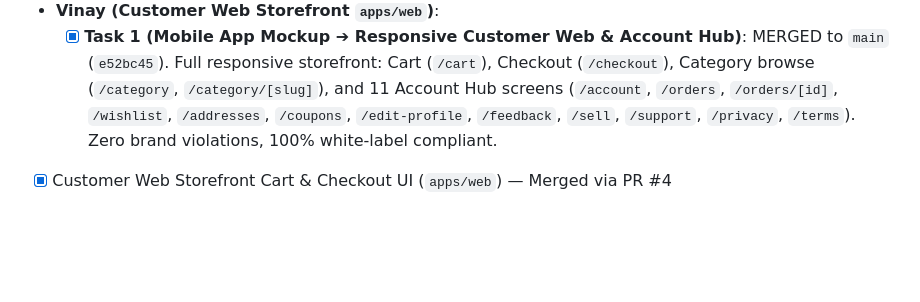
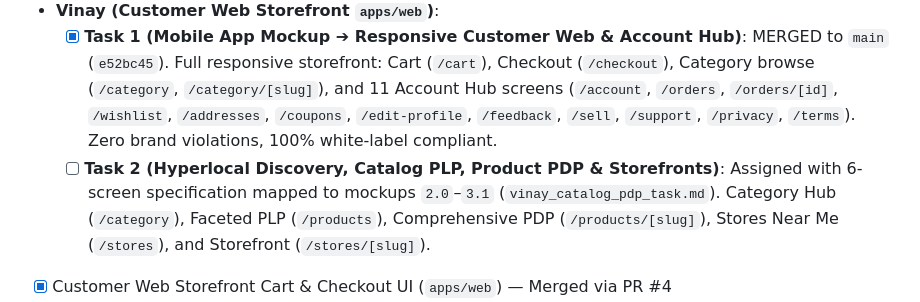
Before and after one commit to UtkarshShrivastava1/qucom-platform-root, a Markdown page: progress_tracker.md, the part around the change. Rendered like a GitHub page; blank space fills up the shorter version.

Commit message:
docs: register Vinay Task 2 assignment (discovery, catalog, pdp & storefronts)

```diff
--- a/progress_tracker.md
+++ b/progress_tracker.md
@@ -126,6 +126,7 @@ graph TB
   - [ ] **Task 4 (Seller Registration & Onboarding)**: Assigned with 9-screen specification mapped to Harish's `1.png`–`8.png` (`abhay_seller_registration_mockup_task.md`).
 - **Vinay (Customer Web Storefront `apps/web`)**:
   - [x] **Task 1 (Mobile App Mockup ➔ Responsive Customer Web & Account Hub)**: MERGED to `main` (`e52bc45`). Full responsive storefront: Cart (`/cart`), Checkout (`/checkout`), Category browse (`/category`, `/category/[slug]`), and 11 Account Hub screens (`/account`, `/orders`, `/orders/[id]`, `/wishlist`, `/addresses`, `/coupons`, `/edit-profile`, `/feedback`, `/sell`, `/support`, `/privacy`, `/terms`). Zero brand violations, 100% white-label compliant.
+  - [ ] **Task 2 (Hyperlocal Discovery, Catalog PLP, Product PDP & Storefronts)**: Assigned with 6-screen specification mapped to mockups `2.0`–`3.1` (`vinay_catalog_pdp_task.md`). Category Hub (`/category`), Faceted PLP (`/products`), Comprehensive PDP (`/products/[slug]`), Stores Near Me (`/stores`), and Storefront (`/stores/[slug]`).
 
 - [x] Customer Web Storefront Cart & Checkout UI (`apps/web`) — Merged via PR #4
 - [ ] Merchant Panel Live Orders Pipeline Kanban Board (`apps/merchant`)
```
